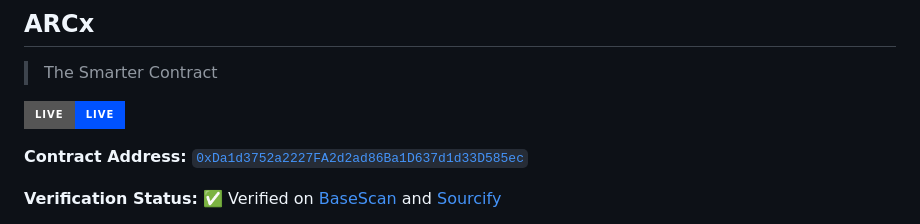
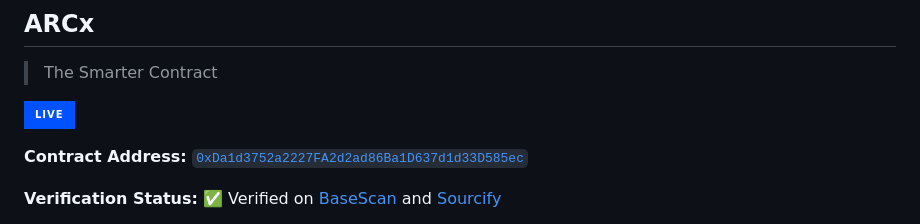
Before and after one commit to Artifact-Virtual/arcx_token, a Markdown page: README.md, the part around the change. GitHub-like rendering; badges without logos.

```diff
--- a/README.md
+++ b/README.md
@@ -1,7 +1,7 @@
 ## ARCx
 > The Smarter Contract
 
-![Live](https://img.shields.io/badge/Live-Live-0052FF?style=for-the-badge&logo=https://cryptologos.cc/logos/base-base-logo.svg&logoColor=white)
+![Live](https://img.shields.io/badge/-Live-0052FF?style=for-the-badge&logo=https://cryptologos.cc/logos/base-base-logo.svg&logoColor=white)
 
 **Contract Address:** [`0xDa1d3752a2227FA2d2ad86Ba1D637d1d33D585ec`](https://basescan.org/address/0xDa1d3752a2227FA2d2ad86Ba1D637d1d33D585ec)
 
```
